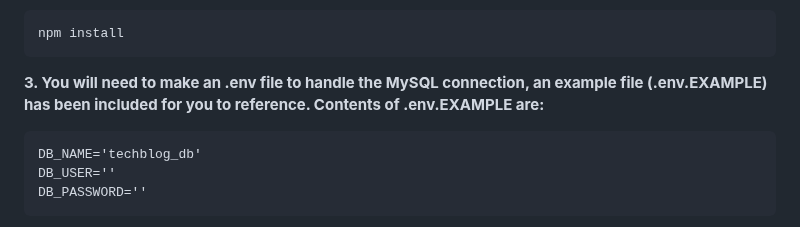
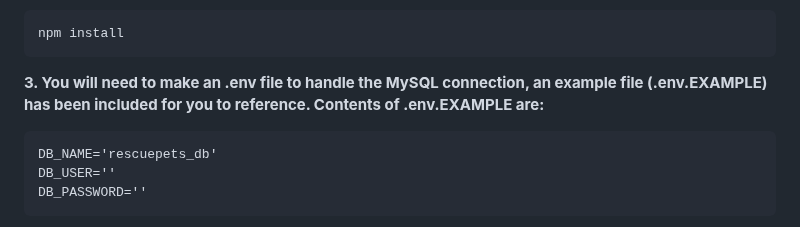
Before and after one commit to Bootcamp-Buddies/Rescue-Pets, a Markdown page: README.md, the part around one of its changes. Rendered like a GitHub page.

Commit message:
Update README.md
Updated techblog name to rescuepets_db.

````diff
--- a/README.md
+++ b/README.md
@@ -33,7 +33,7 @@ npm install
 ```
 **3. You will need to make an .env file to handle the MySQL connection, an example file (.env.EXAMPLE) has been included for you to reference. Contents of .env.EXAMPLE are:**
 ```
-DB_NAME='techblog_db'
+DB_NAME='rescuepets_db'
 DB_USER=''
 DB_PASSWORD=''
 ```
````
Also changed, not shown: other parts of README.md (+1 -0 lines).
